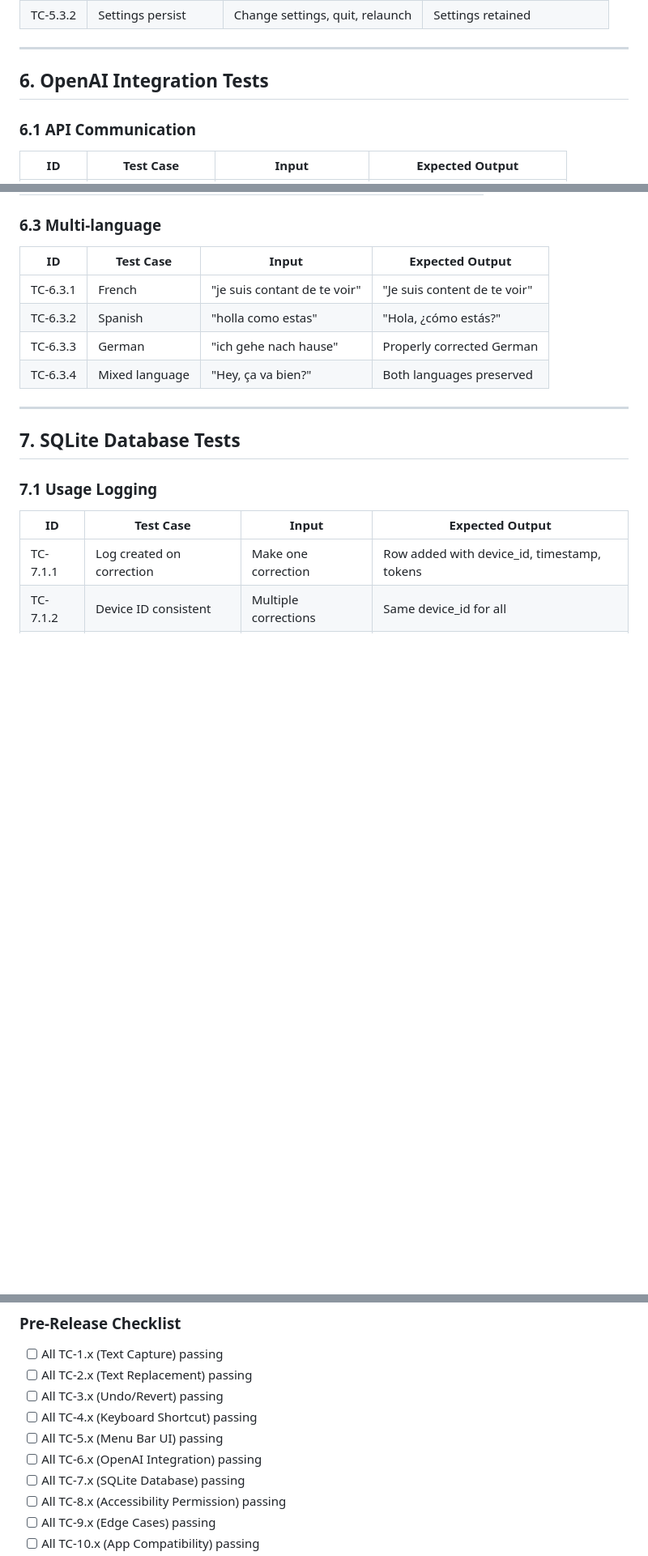
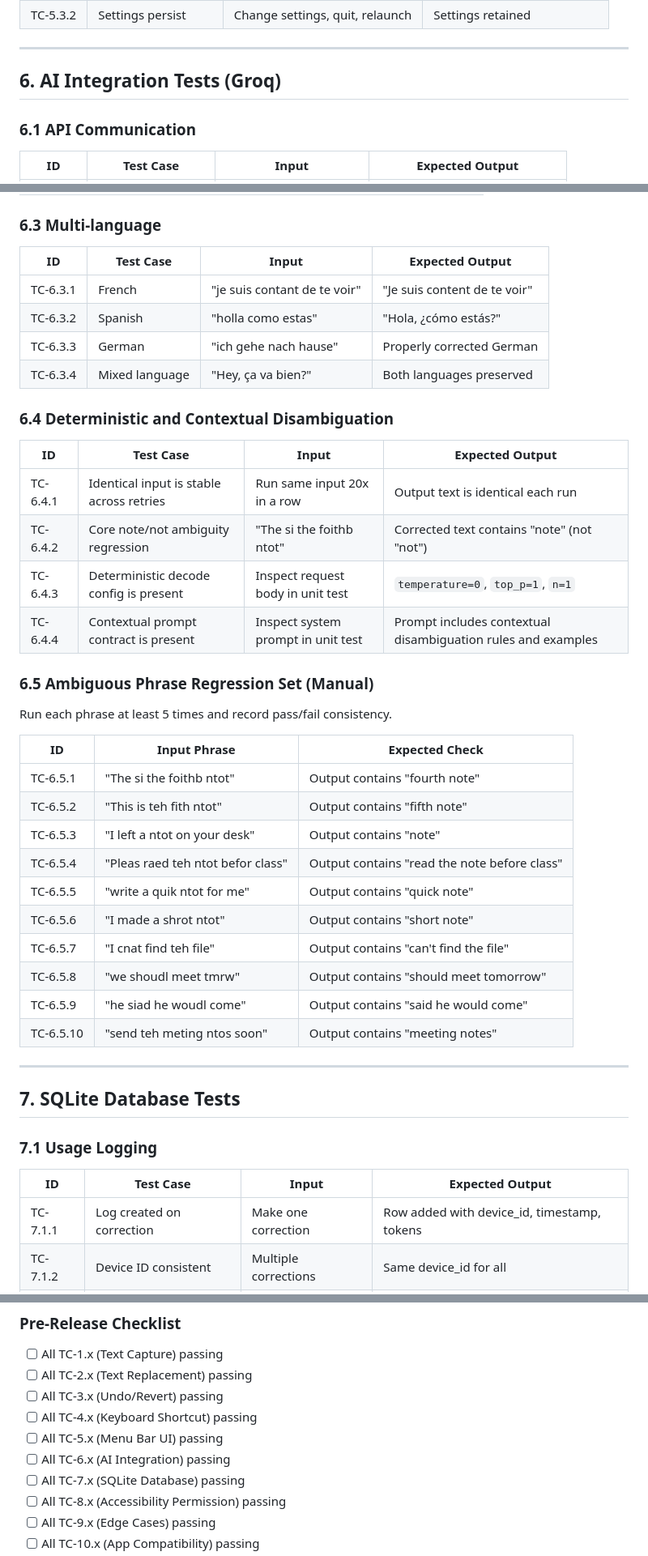
Before and after one commit to kdelmotte/TypoFixr, a Markdown page: TEST_PLAN.md, 3 parts joined by grey strips. Shown at 81% size. Rendered like a GitHub page; blank space fills up the shorter version.

```diff
--- a/TEST_PLAN.md
+++ b/TEST_PLAN.md
@@ -133,7 +133,7 @@ This document defines acceptance criteria for all MVP features. Each test should
 
 ---
 
-## 6. OpenAI Integration Tests
+## 6. AI Integration Tests (Groq)
 
 ### 6.1 API Communication
 | ID | Test Case | Input | Expected Output |
@@ -157,6 +157,30 @@ This document defines acceptance criteria for all MVP features. Each test should
 | TC-6.3.2 | Spanish | "holla como estas" | "Hola, ¿cómo estás?" |
 | TC-6.3.3 | German | "ich gehe nach hause" | Properly corrected German |
 | TC-6.3.4 | Mixed language | "Hey, ça va bien?" | Both languages preserved |
+
+### 6.4 Deterministic and Contextual Disambiguation
+| ID | Test Case | Input | Expected Output |
+|----|-----------|-------|-----------------|
+| TC-6.4.1 | Identical input is stable across retries | Run same input 20x in a row | Output text is identical each run |
+| TC-6.4.2 | Core note/not ambiguity regression | "The si the foithb ntot" | Corrected text contains "note" (not "not") |
+| TC-6.4.3 | Deterministic decode config is present | Inspect request body in unit test | `temperature=0`, `top_p=1`, `n=1` |
+| TC-6.4.4 | Contextual prompt contract is present | Inspect system prompt in unit test | Prompt includes contextual disambiguation rules and examples |
+
+### 6.5 Ambiguous Phrase Regression Set (Manual)
+Run each phrase at least 5 times and record pass/fail consistency.
+
+| ID | Input Phrase | Expected Check |
+|----|--------------|----------------|
+| TC-6.5.1 | "The si the foithb ntot" | Output contains "fourth note" |
+| TC-6.5.2 | "This is teh fith ntot" | Output contains "fifth note" |
+| TC-6.5.3 | "I left a ntot on your desk" | Output contains "note" |
+| TC-6.5.4 | "Pleas raed teh ntot befor class" | Output contains "read the note before class" |
+| TC-6.5.5 | "write a quik ntot for me" | Output contains "quick note" |
+| TC-6.5.6 | "I made a shrot ntot" | Output contains "short note" |
+| TC-6.5.7 | "I cnat find teh file" | Output contains "can't find the file" |
+| TC-6.5.8 | "we shoudl meet tmrw" | Output contains "should meet tomorrow" |
+| TC-6.5.9 | "he siad he woudl come" | Output contains "said he would come" |
+| TC-6.5.10 | "send teh meting ntos soon" | Output contains "meeting notes" |
 
 ---
 
@@ -255,7 +279,7 @@ This document defines acceptance criteria for all MVP features. Each test should
 - [ ] All TC-3.x (Undo/Revert) passing
 - [ ] All TC-4.x (Keyboard Shortcut) passing
 - [ ] All TC-5.x (Menu Bar UI) passing
-- [ ] All TC-6.x (OpenAI Integration) passing
+- [ ] All TC-6.x (AI Integration) passing
 - [ ] All TC-7.x (SQLite Database) passing
 - [ ] All TC-8.x (Accessibility Permission) passing
 - [ ] All TC-9.x (Edge Cases) passing
```
Also changed, not shown: other parts of TEST_PLAN.md (+2 -0 lines), README.md (+6 -0 lines).
